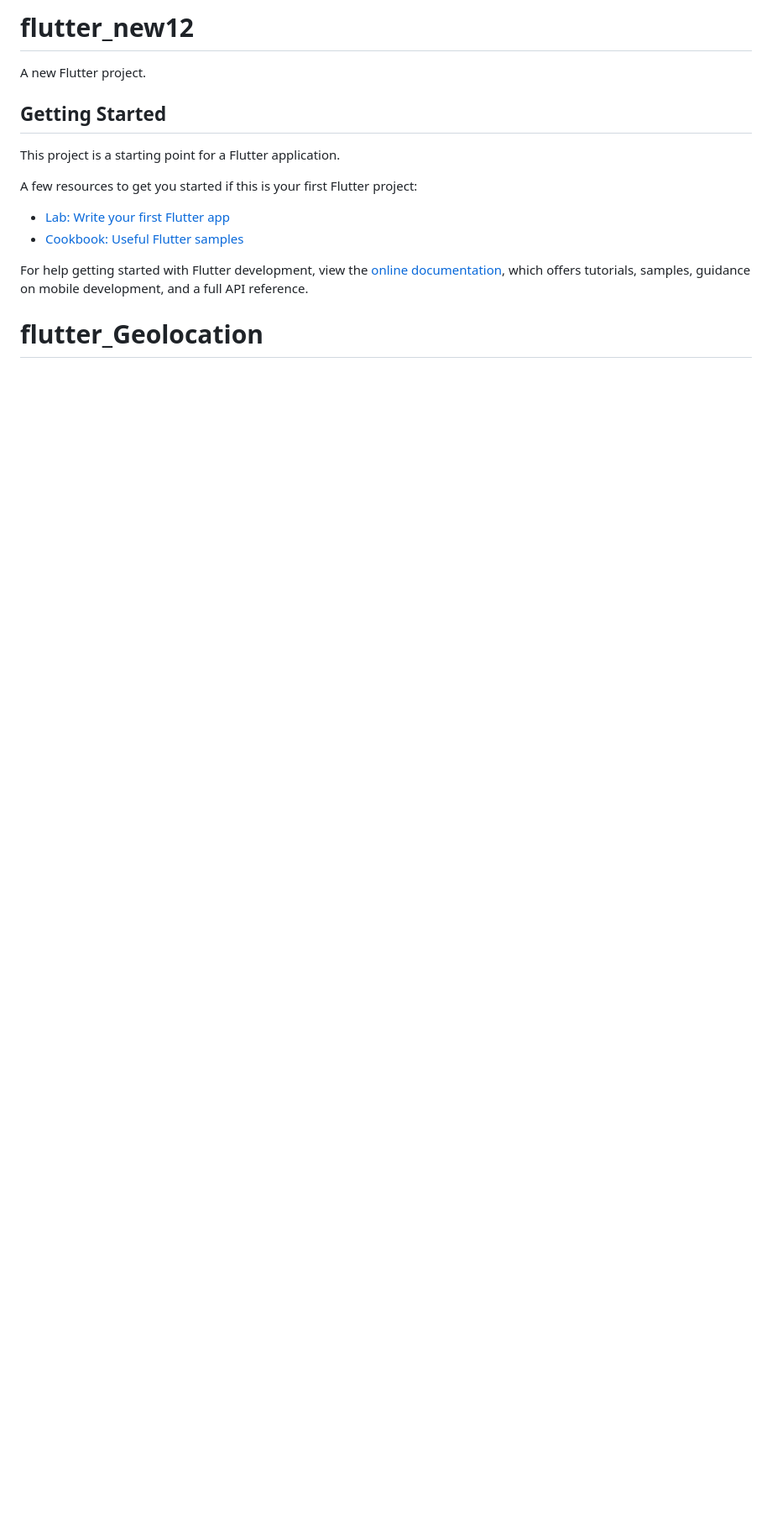
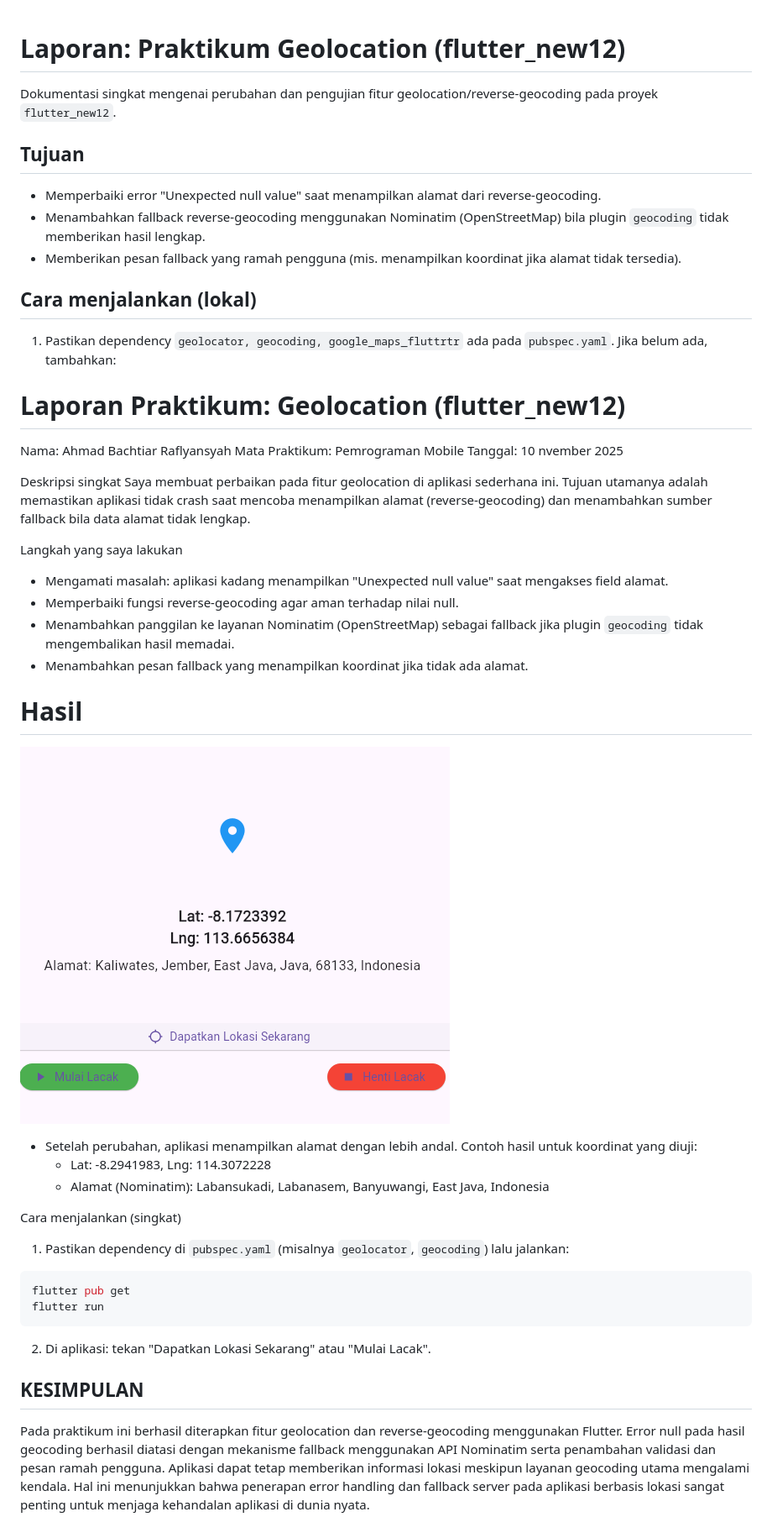
Before and after one commit to Baktiar-Arch/flutter_Geolocation, a Markdown page: README.md, the part around the change. Shown: that part at 84% size. Rendered like a GitHub page; pictures changed too: image.png (added); blank space fills up the shorter version.

Commit message:
location

````diff
--- a/README.md
+++ b/README.md
@@ -1,17 +1,51 @@
-# flutter_new12
 
-A new Flutter project.
+# Laporan: Praktikum Geolocation (flutter_new12)
 
-## Getting Started
+Dokumentasi singkat mengenai perubahan dan pengujian fitur geolocation/reverse-geocoding pada proyek `flutter_new12`.
 
-This project is a starting point for a Flutter application.
+## Tujuan
+- Memperbaiki error "Unexpected null value" saat menampilkan alamat dari reverse-geocoding.
+- Menambahkan fallback reverse-geocoding menggunakan Nominatim (OpenStreetMap) bila plugin `geocoding` tidak memberikan hasil lengkap.
+- Memberikan pesan fallback yang ramah pengguna (mis. menampilkan koordinat jika alamat tidak tersedia).
 
-A few resources to get you started if this is your first Flutter project:
 
-- [Lab: Write your first Flutter app](https://docs.flutter.dev/get-started/codelab)
-- [Cookbook: Useful Flutter samples](https://docs.flutter.dev/cookbook)
 
-For help getting started with Flutter development, view the
-[online documentation](https://docs.flutter.dev/), which offers tutorials,
-samples, guidance on mobile development, and a full API reference.
-# flutter_Geolocation
+## Cara menjalankan (lokal)
+1. Pastikan dependency `geolocator, geocoding, google_maps_fluttrtr` ada pada `pubspec.yaml`. Jika belum ada, tambahkan:
+# Laporan Praktikum: Geolocation (flutter_new12)
+
+Nama: Ahmad Bachtiar Raflyansyah
+Mata Praktikum: Pemrograman Mobile
+Tanggal: 10 nvember 2025
+
+Deskripsi singkat
+Saya membuat perbaikan pada fitur geolocation di aplikasi sederhana ini. Tujuan utamanya adalah memastikan aplikasi tidak crash saat mencoba menampilkan alamat (reverse-geocoding) dan menambahkan sumber fallback bila data alamat tidak lengkap.
+
+Langkah yang saya lakukan
+- Mengamati masalah: aplikasi kadang menampilkan "Unexpected null value" saat mengakses field alamat.
+- Memperbaiki fungsi reverse-geocoding agar aman terhadap nilai null.
+- Menambahkan panggilan ke layanan Nominatim (OpenStreetMap) sebagai fallback jika plugin `geocoding` tidak mengembalikan hasil memadai.
+- Menambahkan pesan fallback yang menampilkan koordinat jika tidak ada alamat.
+
+# Hasil
+
+![alt text](image.png)
+- Setelah perubahan, aplikasi menampilkan alamat dengan lebih andal. Contoh hasil untuk koordinat yang diuji:
+  - Lat: -8.2941983, Lng: 114.3072228
+  - Alamat (Nominatim): Labansukadi, Labanasem, Banyuwangi, East Java, Indonesia
+
+
+Cara menjalankan (singkat)
+1. Pastikan dependency di `pubspec.yaml` (misalnya `geolocator`, `geocoding`) lalu jalankan:
+
+```bash
+flutter pub get
+flutter run
+```
+
+2. Di aplikasi: tekan "Dapatkan Lokasi Sekarang" atau "Mulai Lacak".
+
+
+## KESIMPULAN
+
+Pada praktikum ini berhasil diterapkan fitur geolocation dan reverse-geocoding menggunakan Flutter. Error null pada hasil geocoding berhasil diatasi dengan mekanisme fallback menggunakan API Nominatim serta penambahan validasi dan pesan ramah pengguna. Aplikasi dapat tetap memberikan informasi lokasi meskipun layanan geocoding utama mengalami kendala. Hal ini menunjukkan bahwa penerapan error handling dan fallback server pada aplikasi berbasis lokasi sangat penting untuk menjaga kehandalan aplikasi di dunia nyata.
````
Also changed, not shown: 1 other file.
